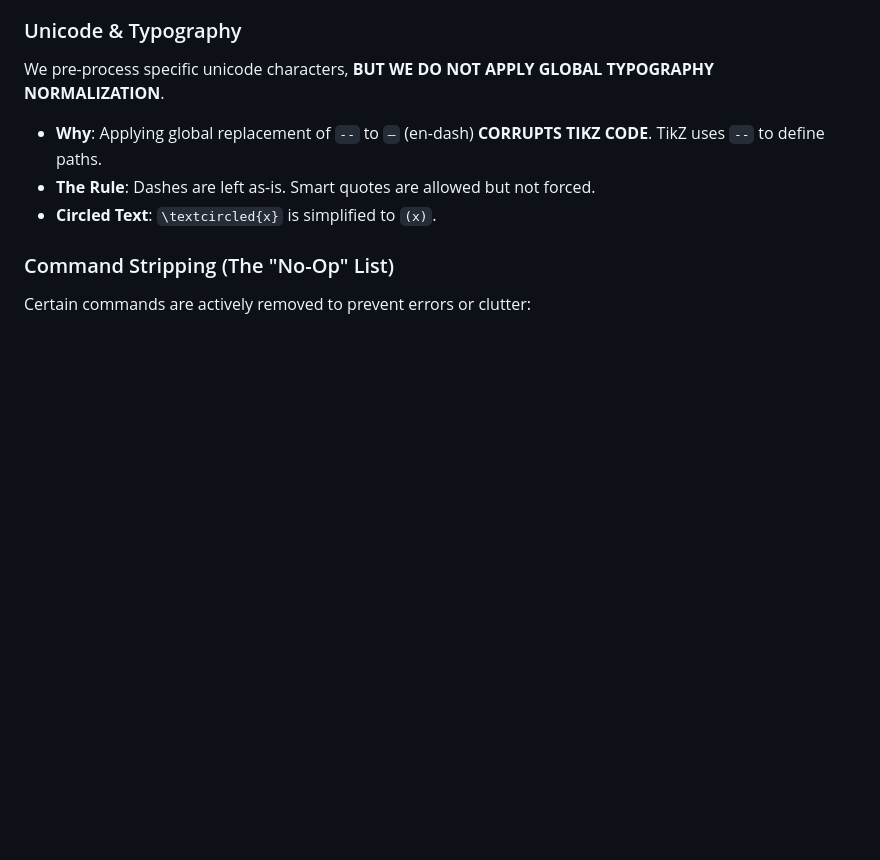
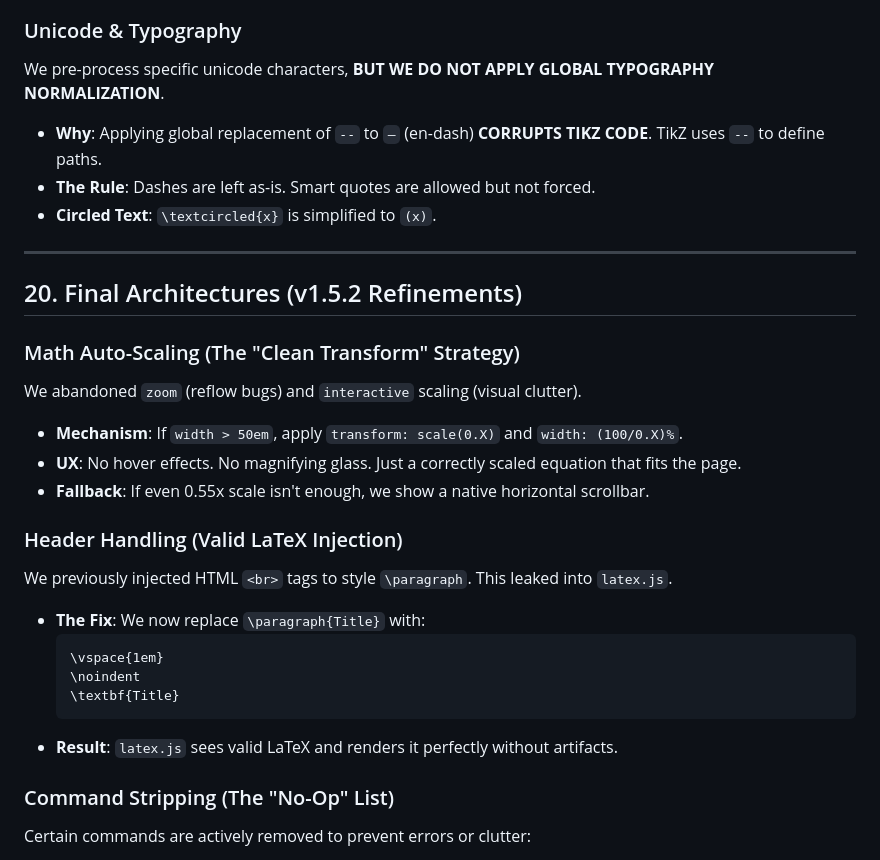
Before and after one commit to keithligh/Auto-Academic-Paper-RC1, a Markdown page: LATEX_PREVIEW_SYSTEM.md, the part around the change. GitHub-like rendering; blank space fills up the shorter version.

Commit message:
docs: finalized v1.5.2 documentation (changelog & system)

````diff
--- a/LATEX_PREVIEW_SYSTEM.md
+++ b/LATEX_PREVIEW_SYSTEM.md
@@ -430,6 +430,26 @@ We pre-process specific unicode characters, **BUT WE DO NOT APPLY GLOBAL TYPOGRA
 - **The Rule**: Dashes are left as-is. Smart quotes are allowed but not forced.
 - **Circled Text**: `\textcircled{x}` is simplified to `(x)`.
 
+---
+
+## 20. Final Architectures (v1.5.2 Refinements)
+
+### Math Auto-Scaling (The "Clean Transform" Strategy)
+We abandoned `zoom` (reflow bugs) and `interactive` scaling (visual clutter).
+*   **Mechanism**: If `width > 50em`, apply `transform: scale(0.X)` and `width: (100/0.X)%`.
+*   **UX**: No hover effects. No magnifying glass. Just a correctly scaled equation that fits the page.
+*   **Fallback**: If even 0.55x scale isn't enough, we show a native horizontal scrollbar.
+
+### Header Handling (Valid LaTeX Injection)
+We previously injected HTML `<br>` tags to style `\paragraph`. This leaked into `latex.js`.
+*   **The Fix**: We now replace `\paragraph{Title}` with:
+    ```latex
+    \vspace{1em}
+    \noindent
+    \textbf{Title}
+    ```
+*   **Result**: `latex.js` sees valid LaTeX and renders it perfectly without artifacts.
+
 ### Command Stripping (The "No-Op" List)
 
 Certain commands are actively removed to prevent errors or clutter:
````
Also changed, not shown: CHANGELOG.md (+6 -0 lines).
